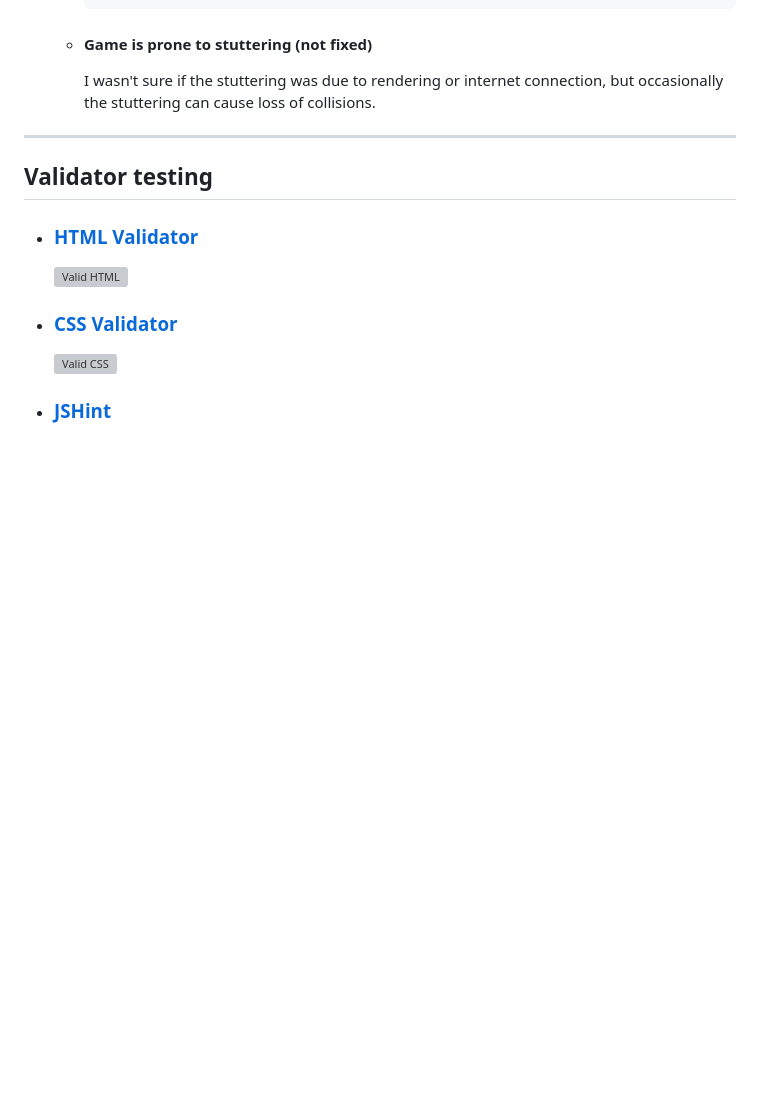
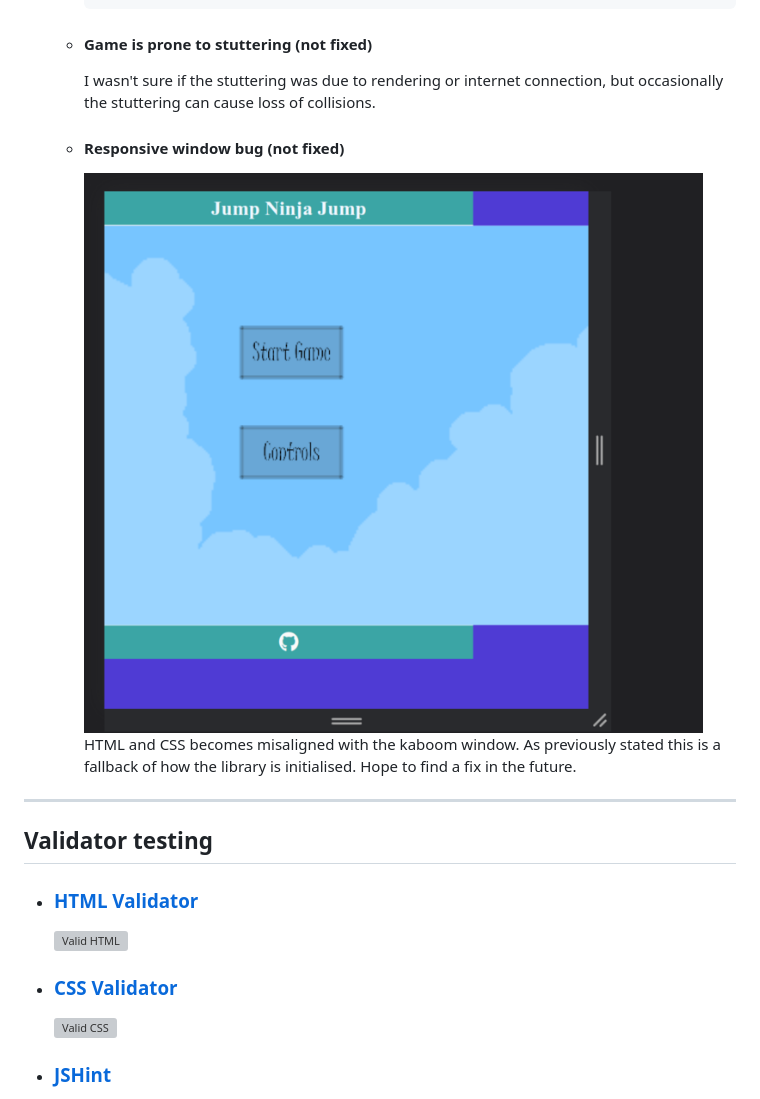
Before and after one commit to EndaMagennis/kaboomjs-ninja-game, a Markdown page: README.md, the part around the change. Rendered like a GitHub page; pictures changed too: documentation/responsive-bug.png (added); blank space fills up the shorter version; grey boxes are pictures that could not be loaded.

`````diff
--- a/README.md
+++ b/README.md
@@ -207,6 +207,10 @@ I have loved playing games for most of my life and in recent years have begun le
         ````
     - #### Game is prone to stuttering (not fixed)
         I wasn't sure if the stuttering was due to rendering or internet connection, but occasionally the stuttering can cause loss of collisions.
+
+    - #### Responsive window bug (not fixed)
+        ![Responsive window bug](documentation/responsive-bug.png)
+        HTML and CSS becomes misaligned with the kaboom window. As previously stated this is a fallback of how the library is initialised. Hope to find a fix in the future.
 ---
 ## Validator testing
 + ### [HTML Validator](https://validator.w3.org/)
`````
